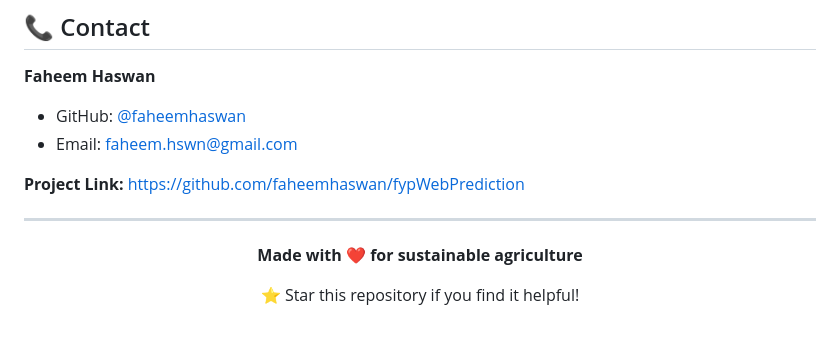
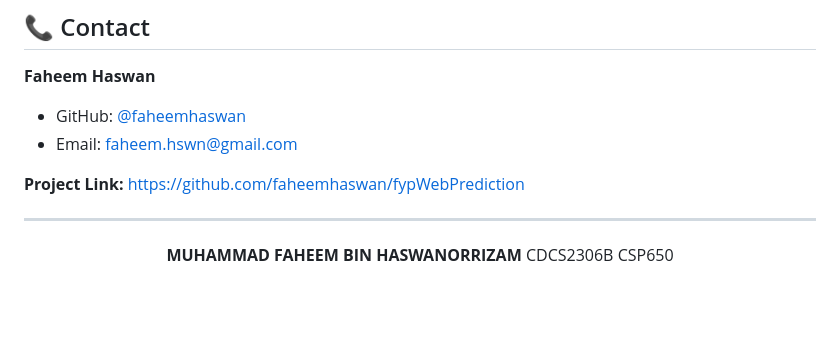
Before and after one commit to faheemhaswan/fypWebPrediction, a Markdown page: README.md, the part around the change. Drawn GitHub-style; blank space fills up the shorter version.

```diff
--- a/README.md
+++ b/README.md
@@ -419,8 +419,8 @@ This project is licensed under the MIT License - see the [LICENSE](LICENSE) file
 
 <div align="center">
 
-**Made with ❤️ for sustainable agriculture**
-
-⭐ Star this repository if you find it helpful!
+**MUHAMMAD FAHEEM BIN HASWANORRIZAM**
+CDCS2306B
+CSP650
 
 </div>
```
